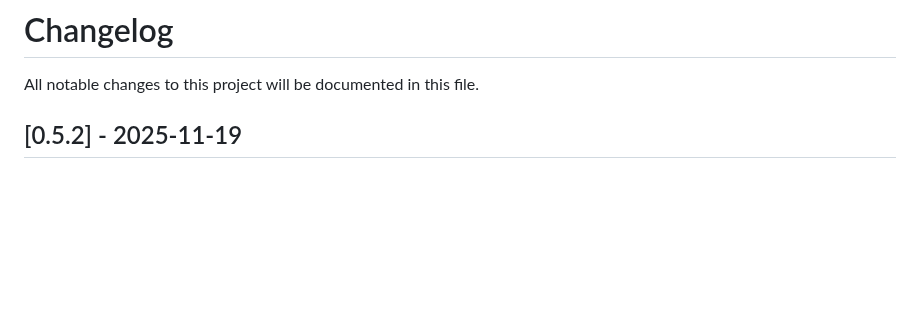
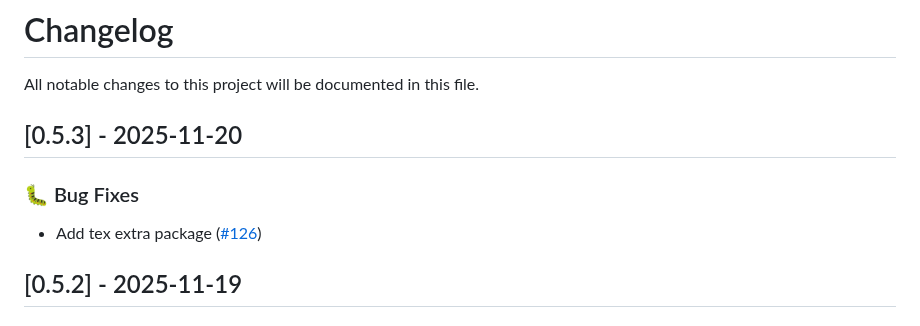
Before and after one commit to aafre/resume-builder, a Markdown page: CHANGELOG.md, the part around the change. GitHub-like rendering; blank space fills up the shorter version.

Commit message:
chore(release): prepare for v0.5.3

```diff
--- a/CHANGELOG.md
+++ b/CHANGELOG.md
@@ -1,6 +1,12 @@
 # Changelog
 
 All notable changes to this project will be documented in this file.
+
+## [0.5.3] - 2025-11-20
+
+### 🐛 Bug Fixes
+
+- Add tex extra package ([#126](https://github.com/aafre/resume-builder/pull/126))
 
 ## [0.5.2] - 2025-11-19
 
```
